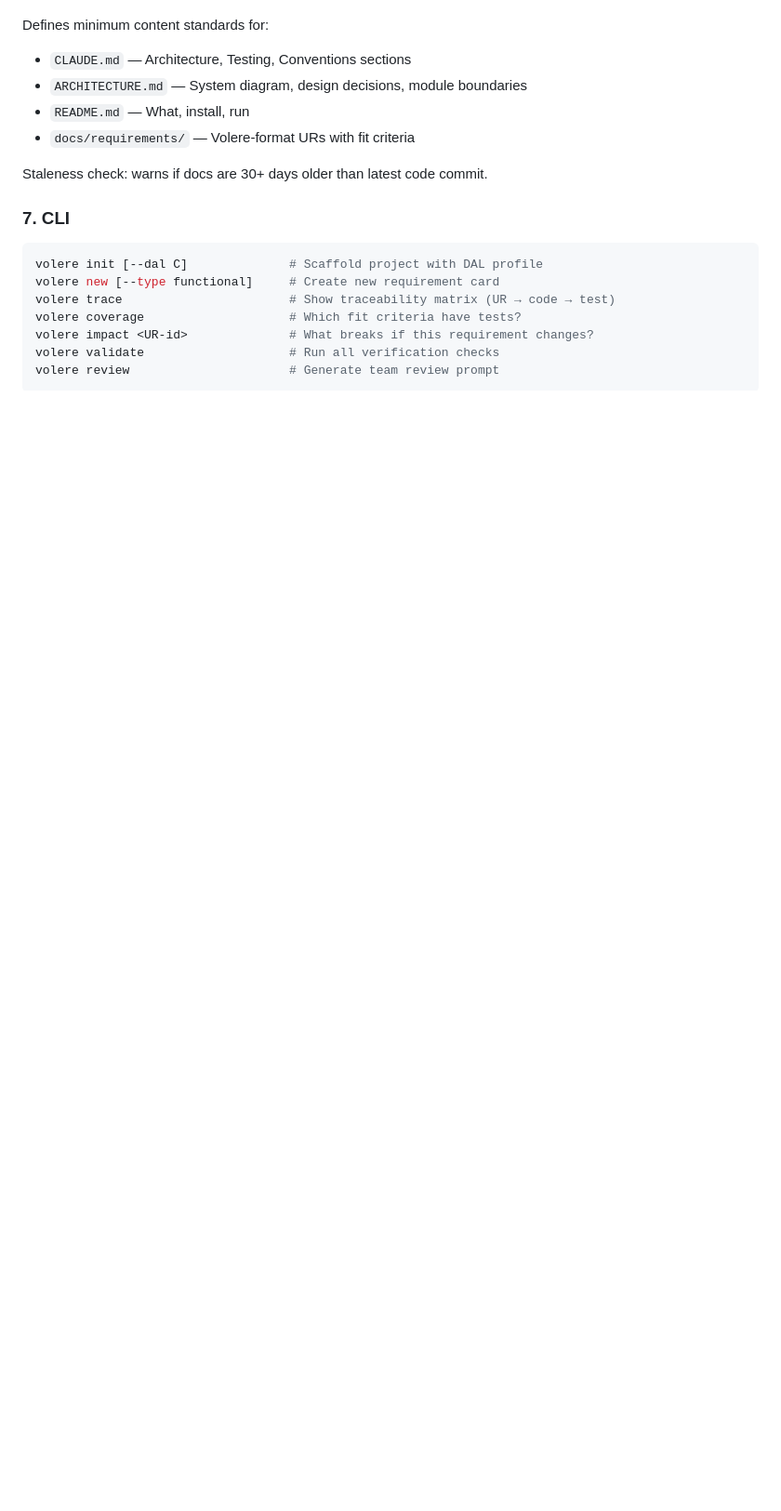
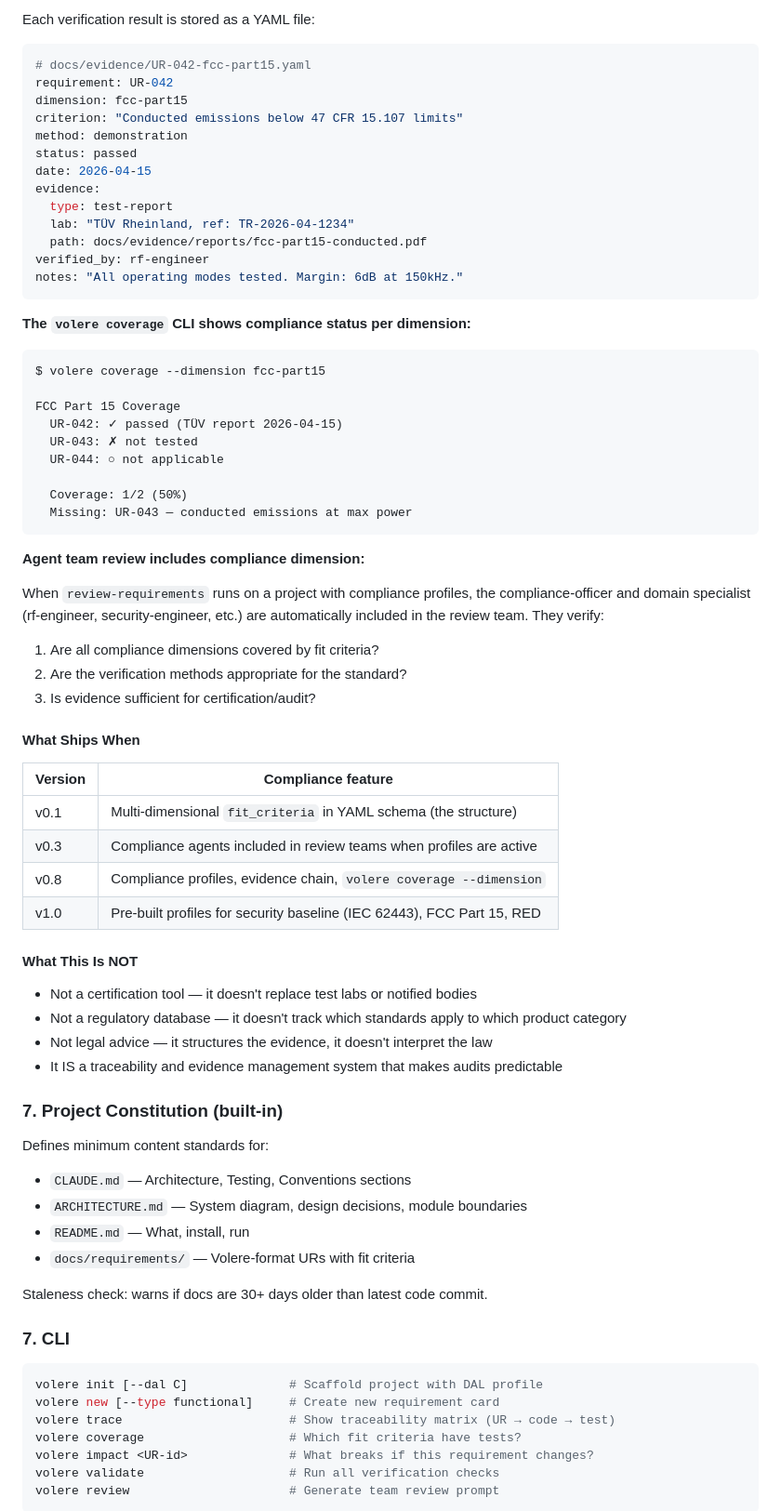
Before and after one commit to ulleberg/volere-requirement, a Markdown page: docs/spec.md, the part around one of its changes. Shown at 93% size. Rendered like a GitHub page; blank space fills up the shorter version.

````diff
--- a/docs/spec.md
+++ b/docs/spec.md
@@ -133,3 +216,59 @@ profiles:
+Each verification result is stored as a YAML file:
+
+```yaml
+# docs/evidence/UR-042-fcc-part15.yaml
+requirement: UR-042
+dimension: fcc-part15
+criterion: "Conducted emissions below 47 CFR 15.107 limits"
+method: demonstration
+status: passed
+date: 2026-04-15
+evidence:
+  type: test-report
+  lab: "TÜV Rheinland, ref: TR-2026-04-1234"
+  path: docs/evidence/reports/fcc-part15-conducted.pdf
+verified_by: rf-engineer
+notes: "All operating modes tested. Margin: 6dB at 150kHz."
+```
+
+**The `volere coverage` CLI shows compliance status per dimension:**
+
+```
+$ volere coverage --dimension fcc-part15
+
+FCC Part 15 Coverage
+  UR-042: ✓ passed (TÜV report 2026-04-15)
+  UR-043: ✗ not tested
+  UR-044: ○ not applicable
+
+  Coverage: 1/2 (50%)
+  Missing: UR-043 — conducted emissions at max power
+```
+
+**Agent team review includes compliance dimension:**
+
+When `review-requirements` runs on a project with compliance profiles, the compliance-officer and domain specialist (rf-engineer, security-engineer, etc.) are automatically included in the review team. They verify:
+1. Are all compliance dimensions covered by fit criteria?
+2. Are the verification methods appropriate for the standard?
+3. Is evidence sufficient for certification/audit?
+
+#### What Ships When
+
+| Version | Compliance feature |
+|---------|-------------------|
+| v0.1 | Multi-dimensional `fit_criteria` in YAML schema (the structure) |
+| v0.3 | Compliance agents included in review teams when profiles are active |
+| v0.8 | Compliance profiles, evidence chain, `volere coverage --dimension` |
+| v1.0 | Pre-built profiles for security baseline (IEC 62443), FCC Part 15, RED |
+
+#### What This Is NOT
+
+- Not a certification tool — it doesn't replace test labs or notified bodies
+- Not a regulatory database — it doesn't track which standards apply to which product category
+- Not legal advice — it structures the evidence, it doesn't interpret the law
+- It IS a traceability and evidence management system that makes audits predictable
+
+### 7. Project Constitution (built-in)
 
 Defines minimum content standards for:
 - `CLAUDE.md` — Architecture, Testing, Conventions sections
````
Also changed, not shown: other parts of docs/spec.md (+84 -1 lines).
